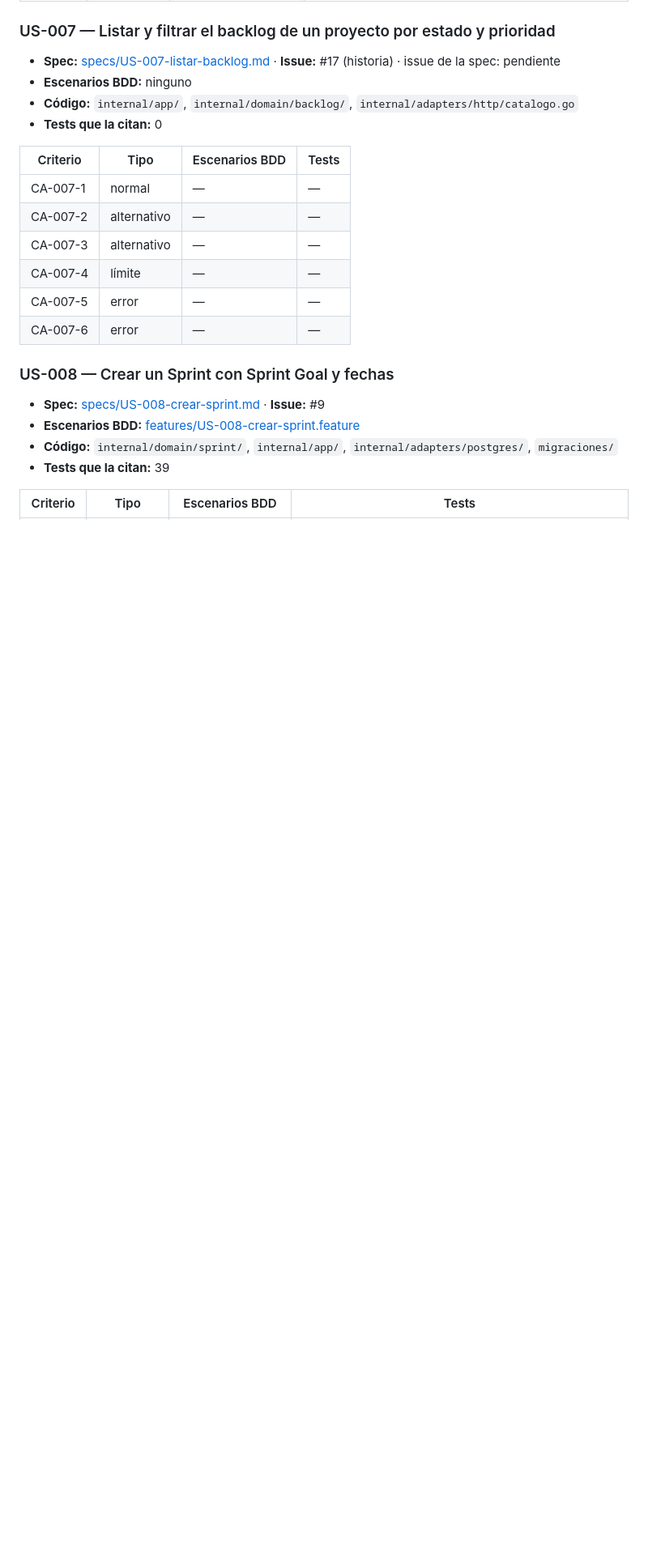
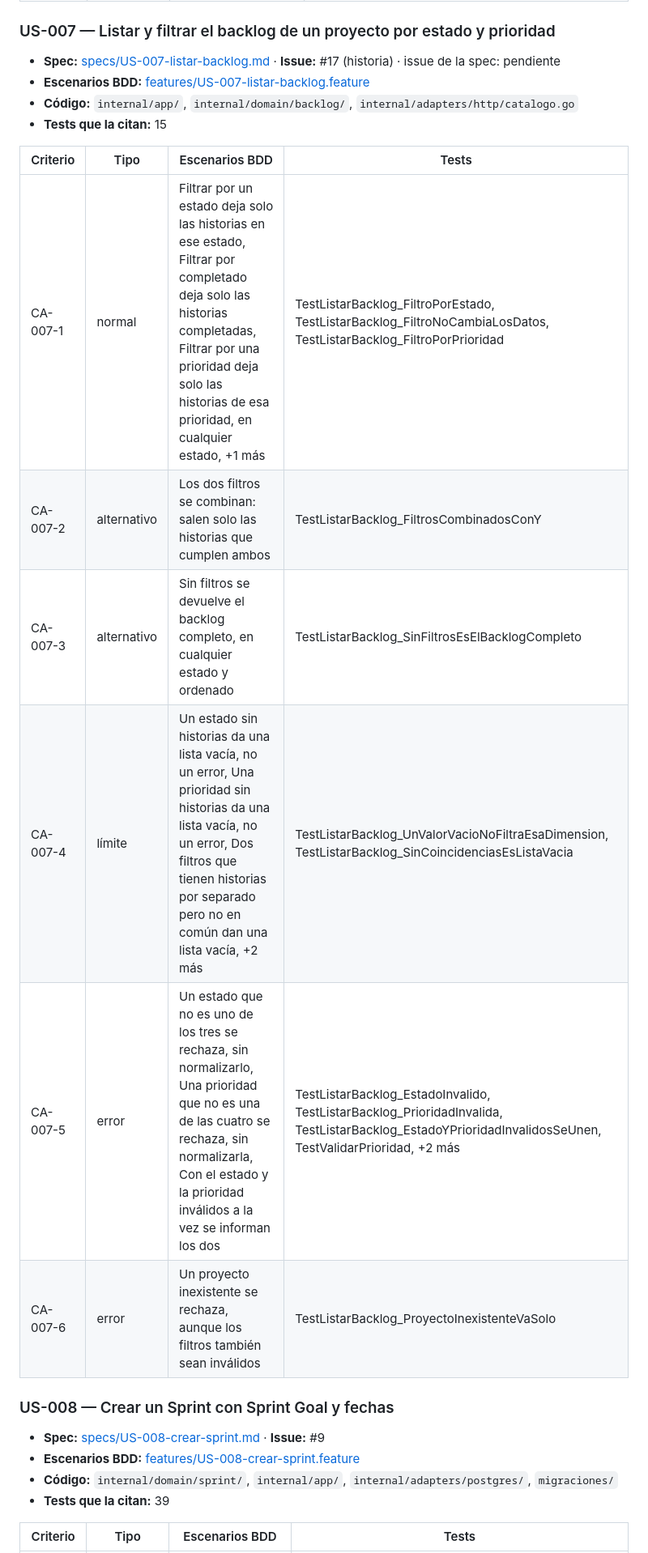
Before and after one commit to Tomas-Romero/grupocrv-seguimientoymedicion, a Markdown page: docs/trazabilidad.md, the part around one of its changes. Shown at 81% size. Rendered like a GitHub page; blank space fills up the shorter version.

Commit message:
docs(trazabilidad): regenerar la matriz con make trace [US-007]

```diff
--- a/docs/trazabilidad.md
+++ b/docs/trazabilidad.md
@@ -159,18 +159,18 @@ se cubre de otra forma y la spec lo dice (por ejemplo, las tareas técnicas no l
 ### US-007 — Listar y filtrar el backlog de un proyecto por estado y prioridad
 
 - **Spec:** [specs/US-007-listar-backlog.md](../specs/US-007-listar-backlog.md) · **Issue:** #17 (historia) · issue de la spec: pendiente
-- **Escenarios BDD:** ninguno
+- **Escenarios BDD:** [features/US-007-listar-backlog.feature](../features/US-007-listar-backlog.feature)
 - **Código:** `internal/app/`, `internal/domain/backlog/`, `internal/adapters/http/catalogo.go`
-- **Tests que la citan:** 0
+- **Tests que la citan:** 15
 
 | Criterio | Tipo | Escenarios BDD | Tests |
 |---|---|---|---|
-| CA-007-1 | normal | — | — |
-| CA-007-2 | alternativo | — | — |
-| CA-007-3 | alternativo | — | — |
-| CA-007-4 | límite | — | — |
-| CA-007-5 | error | — | — |
-| CA-007-6 | error | — | — |
+| CA-007-1 | normal | Filtrar por un estado deja solo las historias en ese estado, Filtrar por completado deja solo las historias completadas, Filtrar por una prioridad deja solo las historias de esa prioridad, en cualquier estado, +1 más | TestListarBacklog_FiltroPorEstado, TestListarBacklog_FiltroNoCambiaLosDatos, TestListarBacklog_FiltroPorPrioridad |
+| CA-007-2 | alternativo | Los dos filtros se combinan: salen solo las historias que cumplen ambos | TestListarBacklog_FiltrosCombinadosConY |
+| CA-007-3 | alternativo | Sin filtros se devuelve el backlog completo, en cualquier estado y ordenado | TestListarBacklog_SinFiltrosEsElBacklogCompleto |
+| CA-007-4 | límite | Un estado sin historias da una lista vacía, no un error, Una prioridad sin historias da una lista vacía, no un error, Dos filtros que tienen historias por separado pero no en común dan una lista vacía, +2 más | TestListarBacklog_UnValorVacioNoFiltraEsaDimension, TestListarBacklog_SinCoincidenciasEsListaVacia |
+| CA-007-5 | error | Un estado que no es uno de los tres se rechaza, sin normalizarlo, Una prioridad que no es una de las cuatro se rechaza, sin normalizarla, Con el estado y la prioridad inválidos a la vez se informan los dos | TestListarBacklog_EstadoInvalido, TestListarBacklog_PrioridadInvalida, TestListarBacklog_EstadoYPrioridadInvalidosSeUnen, TestValidarPrioridad, +2 más |
+| CA-007-6 | error | Un proyecto inexistente se rechaza, aunque los filtros también sean inválidos | TestListarBacklog_ProyectoInexistenteVaSolo |
 
 ### US-008 — Crear un Sprint con Sprint Goal y fechas
 
```
Also changed, not shown: other parts of docs/trazabilidad.md (+4 -4 lines).
